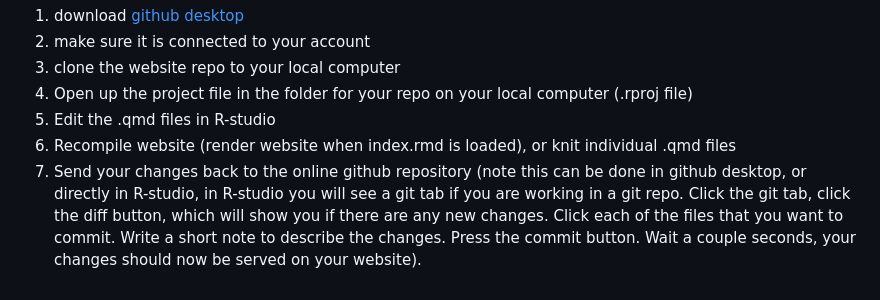
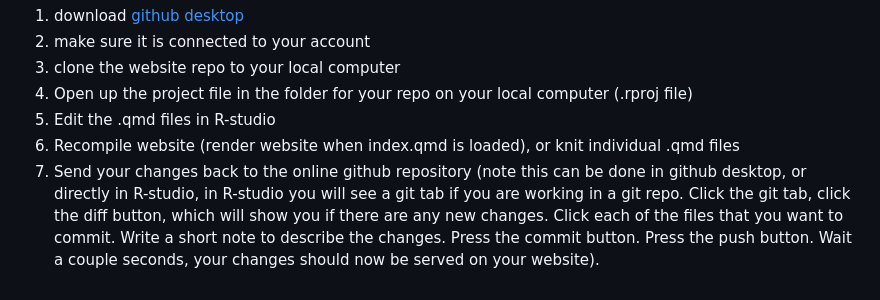
Before and after one commit to TUHHStartupEngineers/quarto_journal_template, a Markdown page: README.md, the part around the change. GitHub-like rendering.

Commit message:
Add instructions

```diff
--- a/README.md
+++ b/README.md
@@ -45,5 +45,5 @@ Every github repository has the capability of serving html files (web page files
 3. clone the website repo to your local computer
 4. Open up the project file in the folder for your repo on your local computer (.rproj file)
 5. Edit the .qmd files in R-studio
-6. Recompile website (render website when index.rmd is loaded), or knit individual .qmd files
-7. Send your changes back to the online github repository (note this can be done in github desktop, or directly in R-studio, in R-studio you will see a git tab if you are working in a git repo. Click the git tab, click the diff button, which will show you if there are any new changes. Click each of the files that you want to commit. Write a short note to describe the changes. Press the commit button. Wait a couple seconds, your changes should now be served on your website).
+6. Recompile website (render website when index.qmd is loaded), or knit individual .qmd files
+7. Send your changes back to the online github repository (note this can be done in github desktop, or directly in R-studio, in R-studio you will see a git tab if you are working in a git repo. Click the git tab, click the diff button, which will show you if there are any new changes. Click each of the files that you want to commit. Write a short note to describe the changes. Press the commit button. Press the push button. Wait a couple seconds, your changes should now be served on your website).
```
